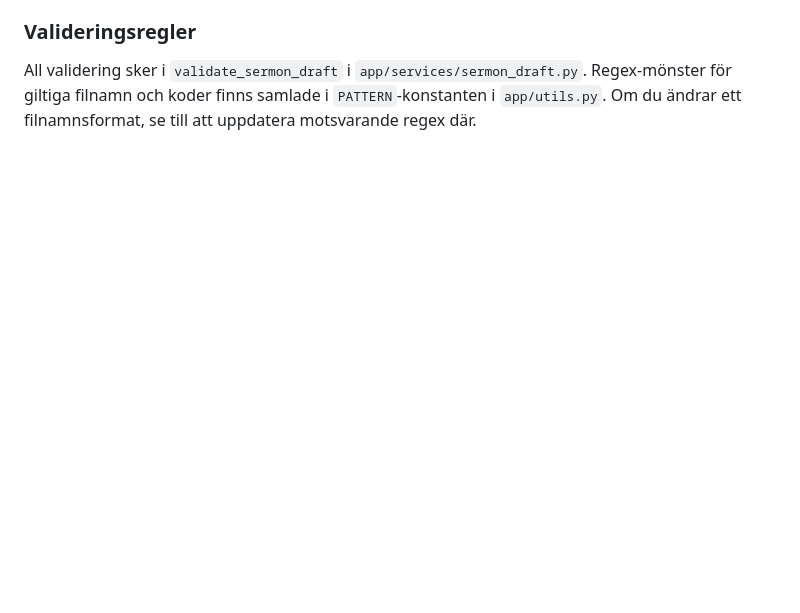
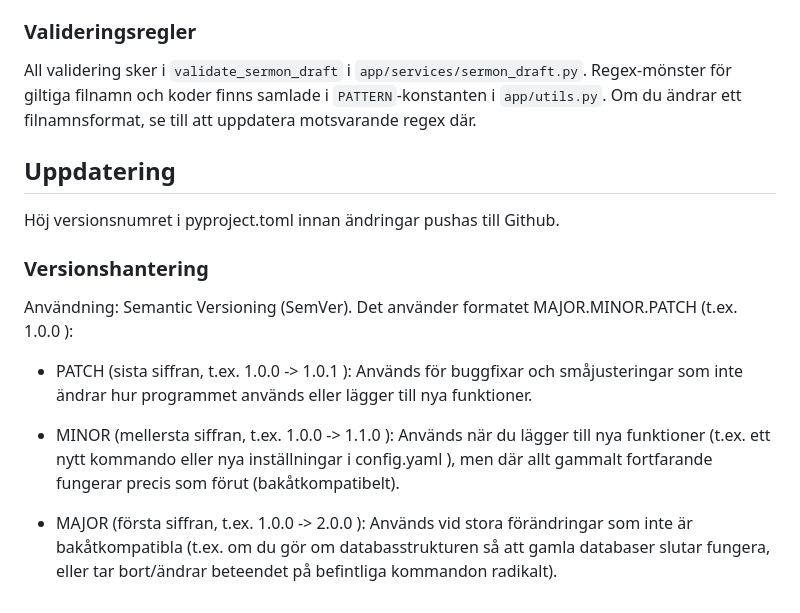
Before and after one commit to oskar-fornander/sermon, a Markdown page: DEVELOPMENT.md, the part around the change. Drawn GitHub-style; blank space fills up the shorter version.

Commit message:
Add text on update and versioning

```diff
--- a/DEVELOPMENT.md
+++ b/DEVELOPMENT.md
@@ -119,3 +119,19 @@ Alla index skapas automatiskt av `ensure_database()` i `app/config.py` med SQL f
 
 ### Valideringsregler
 All validering sker i `validate_sermon_draft` i `app/services/sermon_draft.py`. Regex-mönster för giltiga filnamn och koder finns samlade i `PATTERN`-konstanten i `app/utils.py`. Om du ändrar ett filnamnsformat, se till att uppdatera motsvarande regex där.
+
+
+
+## Uppdatering
+
+Höj versionsnumret i pyproject.toml innan ändringar pushas till Github.
+
+### Versionshantering
+
+Användning: Semantic Versioning (SemVer). Det använder formatet  MAJOR.MINOR.PATCH  (t.ex.  1.0.0 ):
+
+* PATCH (sista siffran, t.ex.  1.0.0  ->  1.0.1 ): Används för buggfixar och småjusteringar som inte ändrar hur programmet används eller lägger till nya funktioner.
+
+* MINOR (mellersta siffran, t.ex.  1.0.0  ->  1.1.0 ): Används när du lägger till nya funktioner (t.ex. ett nytt kommando eller nya inställningar i  config.yaml ), men där allt gammalt fortfarande fungerar precis som förut (bakåtkompatibelt).
+
+* MAJOR (första siffran, t.ex.  1.0.0  ->  2.0.0 ): Används vid stora förändringar som inte är bakåtkompatibla (t.ex. om du gör om databasstrukturen så att gamla databaser slutar fungera, eller tar bort/ändrar beteendet på befintliga kommandon radikalt).
```
